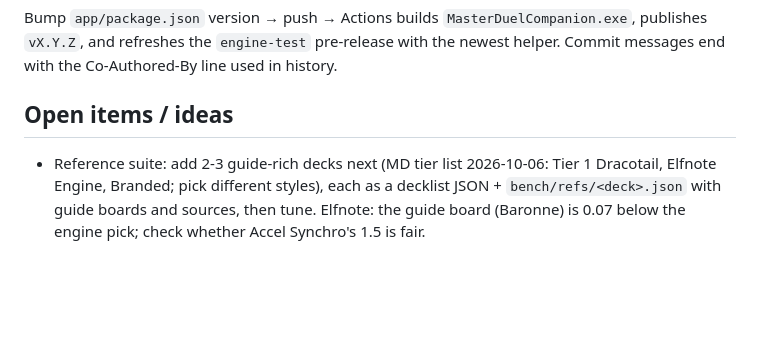
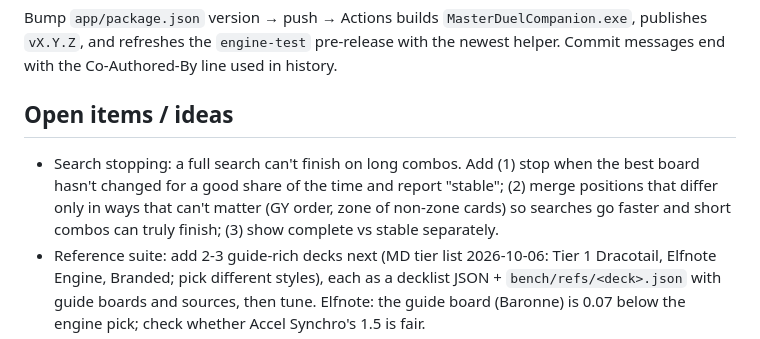
Before and after one commit to gabegriffin16-commits/ygo-md-companion, a Markdown page: CLAUDE.md, the part around the change. Rendered like a GitHub page; blank space fills up the shorter version.

Commit message:
CLAUDE.md: open item for search stopping
Co-Authored-By: Claude Opus 5.5 <noreply@anthropic.com>

```diff
--- a/CLAUDE.md
+++ b/CLAUDE.md
@@ -140,6 +140,9 @@ Bump `app/package.json` version → push → Actions builds `MasterDuelCompanion
 
 ## Open items / ideas
 
+- Search stopping: a full search can't finish on long combos. Add (1) stop when the best board hasn't changed for
+  a good share of the time and report "stable"; (2) merge positions that differ only in ways that can't matter (GY order,
+  zone of non-zone cards) so searches go faster and short combos can truly finish; (3) show complete vs stable separately.
 - Reference suite: add 2-3 guide-rich decks next (MD tier list 2026-10-06: Tier 1 Dracotail, Elfnote Engine, Branded;
   pick different styles), each as a decklist JSON + `bench/refs/<deck>.json` with guide boards and sources, then tune.
   Elfnote: the guide board (Baronne) is 0.07 below the engine pick; check whether Accel Synchro's 1.5 is fair.
```
